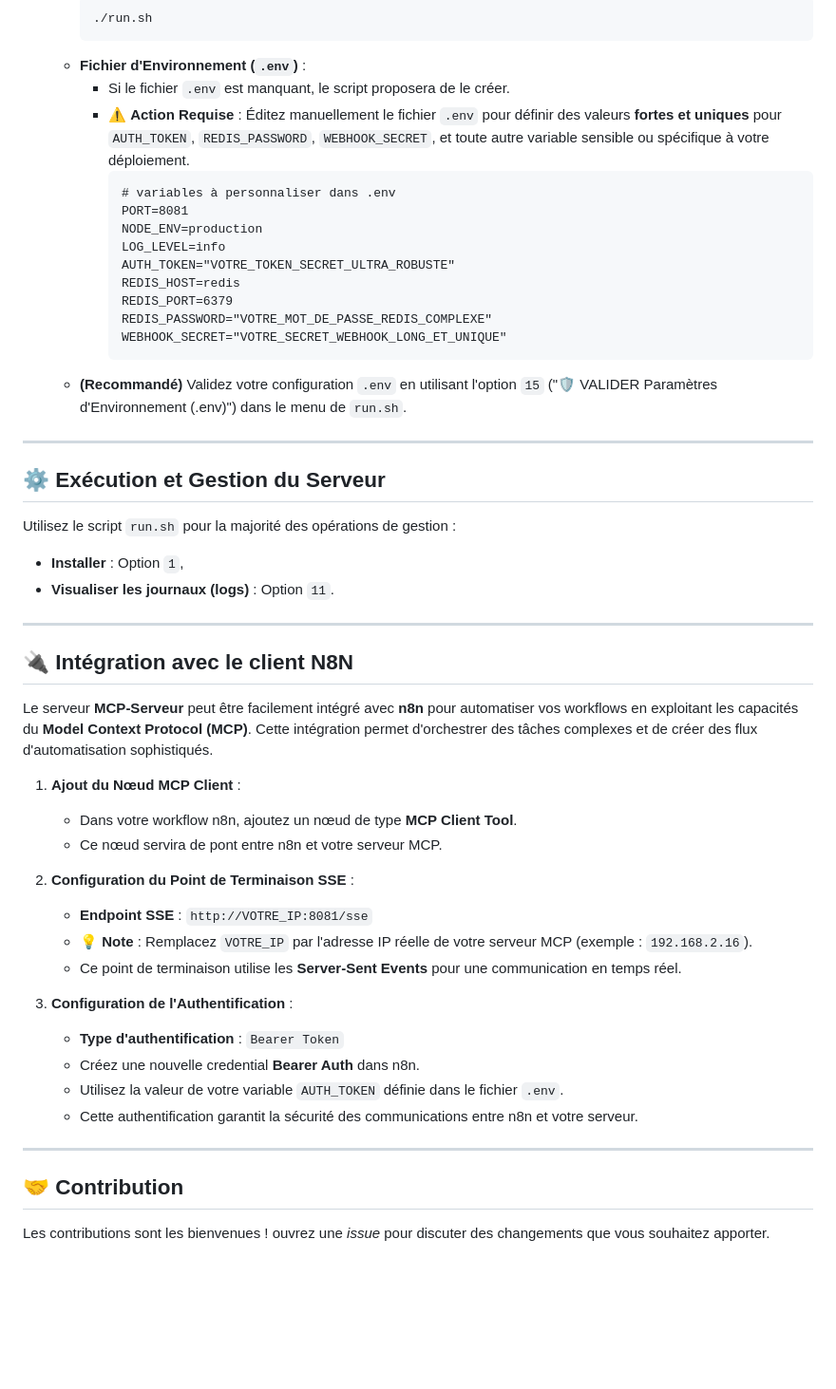
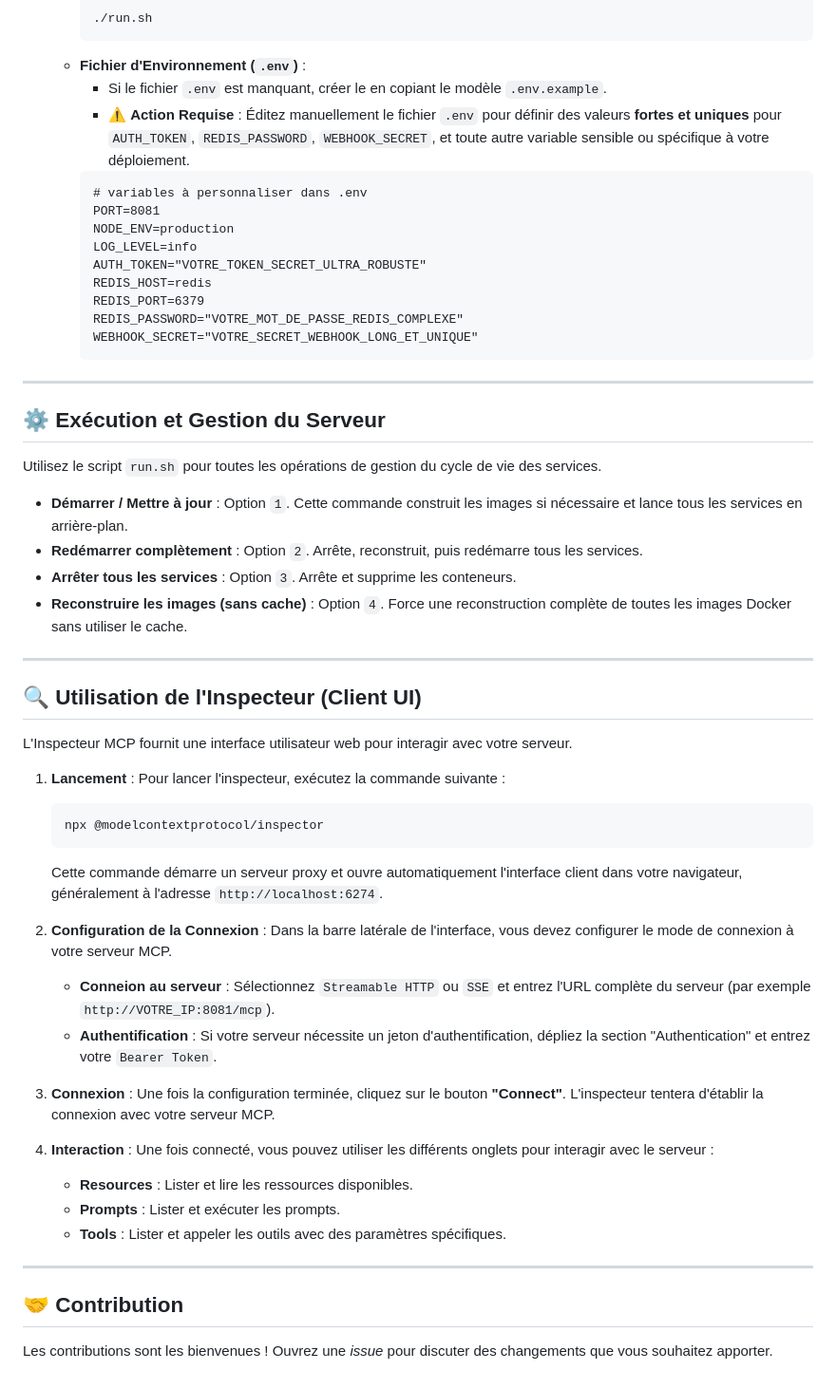
Before and after one commit to Jboner-Corvus/MCP-Server-Asynchrone, a Markdown page: Readme.md, the part around the change printed below. Shown: that part at 95% size. Rendered like a GitHub page; blank space fills up the shorter version.

Commit message:
Update README to improve clarity and organization of sections

````diff
--- a/Readme.md
+++ b/Readme.md
@@ -69,53 +69,60 @@ Suivez ces étapes pour mettre en place votre environnement :
       ./run.sh
       ```
     - **Fichier d'Environnement (`.env`)** :
-      - Si le fichier `.env` est manquant, le script proposera de le créer.
+      - Si le fichier `.env` est manquant, créer le en copiant le modèle `.env.example`.
       - ⚠️ **Action Requise** : Éditez manuellement le fichier `.env` pour définir des valeurs **fortes et uniques** pour `AUTH_TOKEN`, `REDIS_PASSWORD`, `WEBHOOK_SECRET`, et toute autre variable sensible ou spécifique à votre déploiement.
-        ```dotenv
-        # variables à personnaliser dans .env
-        PORT=8081
-        NODE_ENV=production
-        LOG_LEVEL=info
-        AUTH_TOKEN="VOTRE_TOKEN_SECRET_ULTRA_ROBUSTE"
-        REDIS_HOST=redis
-        REDIS_PORT=6379
-        REDIS_PASSWORD="VOTRE_MOT_DE_PASSE_REDIS_COMPLEXE"
-        WEBHOOK_SECRET="VOTRE_SECRET_WEBHOOK_LONG_ET_UNIQUE"
-        ```
-    - **(Recommandé)** Validez votre configuration `.env` en utilisant l'option `15` ("🛡️ VALIDER Paramètres d'Environnement (.env)") dans le menu de `run.sh`.
+      ```dotenv
+      # variables à personnaliser dans .env
+      PORT=8081
+      NODE_ENV=production
+      LOG_LEVEL=info
+      AUTH_TOKEN="VOTRE_TOKEN_SECRET_ULTRA_ROBUSTE"
+      REDIS_HOST=redis
+      REDIS_PORT=6379
+      REDIS_PASSWORD="VOTRE_MOT_DE_PASSE_REDIS_COMPLEXE"
+      WEBHOOK_SECRET="VOTRE_SECRET_WEBHOOK_LONG_ET_UNIQUE"
+      ```
 
 ---
 
 ## ⚙️ <font color="#3498DB">Exécution et Gestion du Serveur</font>
 
-Utilisez le script `run.sh` pour la majorité des opérations de gestion :
+Utilisez le script `run.sh` pour toutes les opérations de gestion du cycle de vie des services.
 
-- **Installer** : Option `1`,
-- **Visualiser les journaux (logs)** : Option `11`.
+- **Démarrer / Mettre à jour** : Option `1`. Cette commande construit les images si nécessaire et lance tous les services en arrière-plan.
+- **Redémarrer complètement** : Option `2`. Arrête, reconstruit, puis redémarre tous les services.
+- **Arrêter tous les services** : Option `3`. Arrête et supprime les conteneurs.
+- **Reconstruire les images (sans cache)** : Option `4`. Force une reconstruction complète de toutes les images Docker sans utiliser le cache.
 
 ---
 
-## 🔌 <font color="#3498DB">Intégration avec le client N8N </font>
+## 🔍 <font color="#3498DB">Utilisation de l'Inspecteur (Client UI)</font>
 
-Le serveur **MCP-Serveur** peut être facilement intégré avec **n8n** pour automatiser vos workflows en exploitant les capacités du **Model Context Protocol (MCP)**. Cette intégration permet d'orchestrer des tâches complexes et de créer des flux d'automatisation sophistiqués.
+L'Inspecteur MCP fournit une interface utilisateur web pour interagir avec votre serveur.
 
-1. **Ajout du Nœud MCP Client** :
-   - Dans votre workflow n8n, ajoutez un nœud de type **MCP Client Tool**.
-   - Ce nœud servira de pont entre n8n et votre serveur MCP.
+1.  **Lancement** :
+    Pour lancer l'inspecteur, exécutez la commande suivante :
+    ```bash
+    npx @modelcontextprotocol/inspector
+    ```
+    Cette commande démarre un serveur proxy et ouvre automatiquement l'interface client dans votre navigateur, généralement à l'adresse `http://localhost:6274`.
 
-2. **Configuration du Point de Terminaison SSE** :
-   - **Endpoint SSE** : `http://VOTRE_IP:8081/sse`
-   - 💡 **Note** : Remplacez `VOTRE_IP` par l'adresse IP réelle de votre serveur MCP (exemple : `192.168.2.16`).
-   - Ce point de terminaison utilise les **Server-Sent Events** pour une communication en temps réel.
+2.  **Configuration de la Connexion** :
+    Dans la barre latérale de l'interface, vous devez configurer le mode de connexion à votre serveur MCP.
+    - **Conneion au serveur** : Sélectionnez `Streamable HTTP` ou `SSE` et entrez l'URL complète du serveur (par exemple `http://VOTRE_IP:8081/mcp`).
+    - **Authentification** : Si votre serveur nécessite un jeton d'authentification, dépliez la section "Authentication" et entrez votre `Bearer Token`.
 
-3. **Configuration de l'Authentification** :
-   - **Type d'authentification** : `Bearer Token`
-   - Créez une nouvelle credential **Bearer Auth** dans n8n.
-   - Utilisez la valeur de votre variable `AUTH_TOKEN` définie dans le fichier `.env`.
-   - Cette authentification garantit la sécurité des communications entre n8n et votre serveur.
+3.  **Connexion** :
+    Une fois la configuration terminée, cliquez sur le bouton **"Connect"**. L'inspecteur tentera d'établir la connexion avec votre serveur MCP.
+
+4.  **Interaction** :
+    Une fois connecté, vous pouvez utiliser les différents onglets pour interagir avec le serveur :
+    - **Resources** : Lister et lire les ressources disponibles.
+    - **Prompts** : Lister et exécuter les prompts.
+    - **Tools** : Lister et appeler les outils avec des paramètres spécifiques.
 
 ---
 
 ## 🤝 <font color="#3498DB">Contribution</font>
 
-Les contributions sont les bienvenues ! ouvrez une _issue_ pour discuter des changements que vous souhaitez apporter.
+Les contributions sont les bienvenues ! Ouvrez une _issue_ pour discuter des changements que vous souhaitez apporter.
````
Also changed, not shown: other parts of Readme.md (+3 -3 lines).
